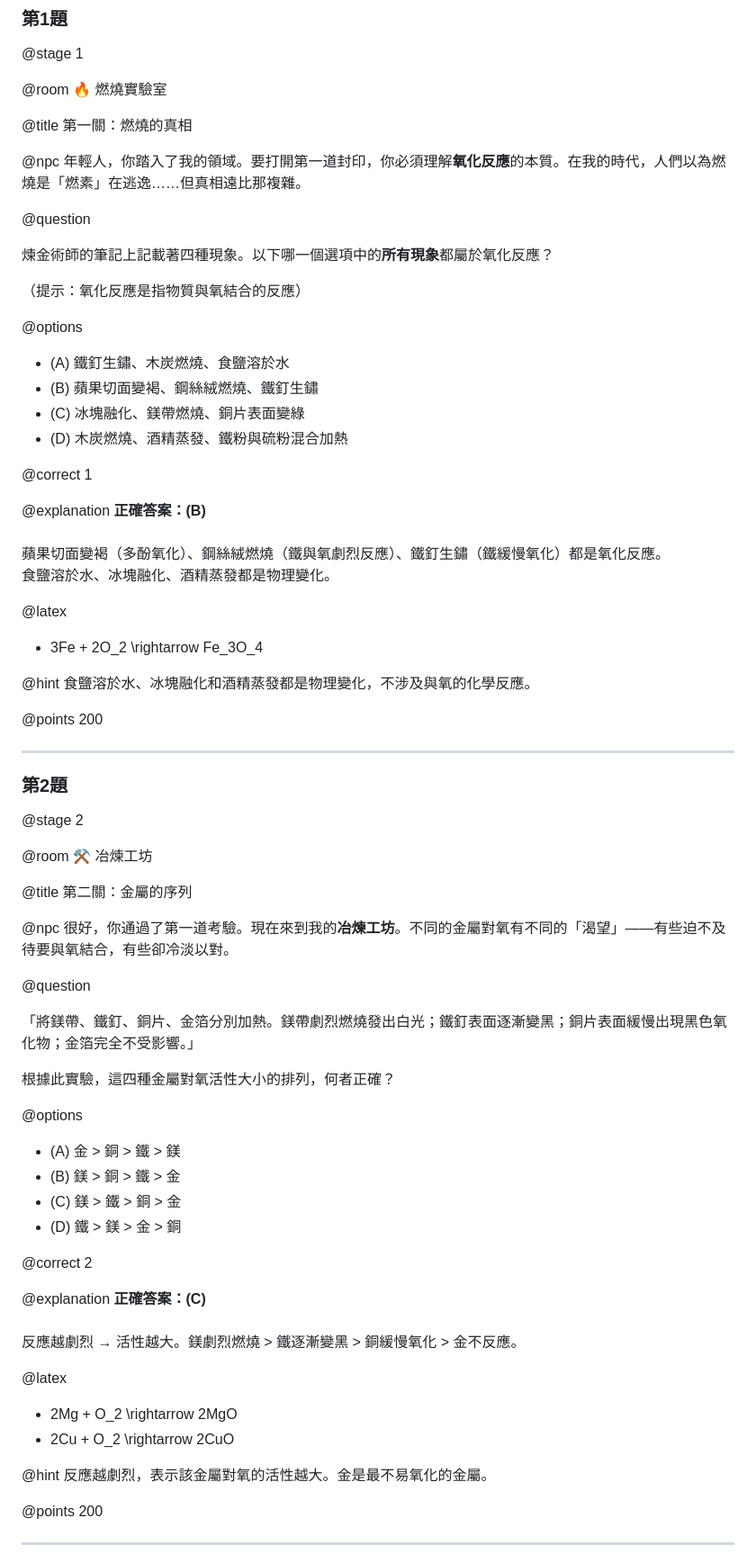
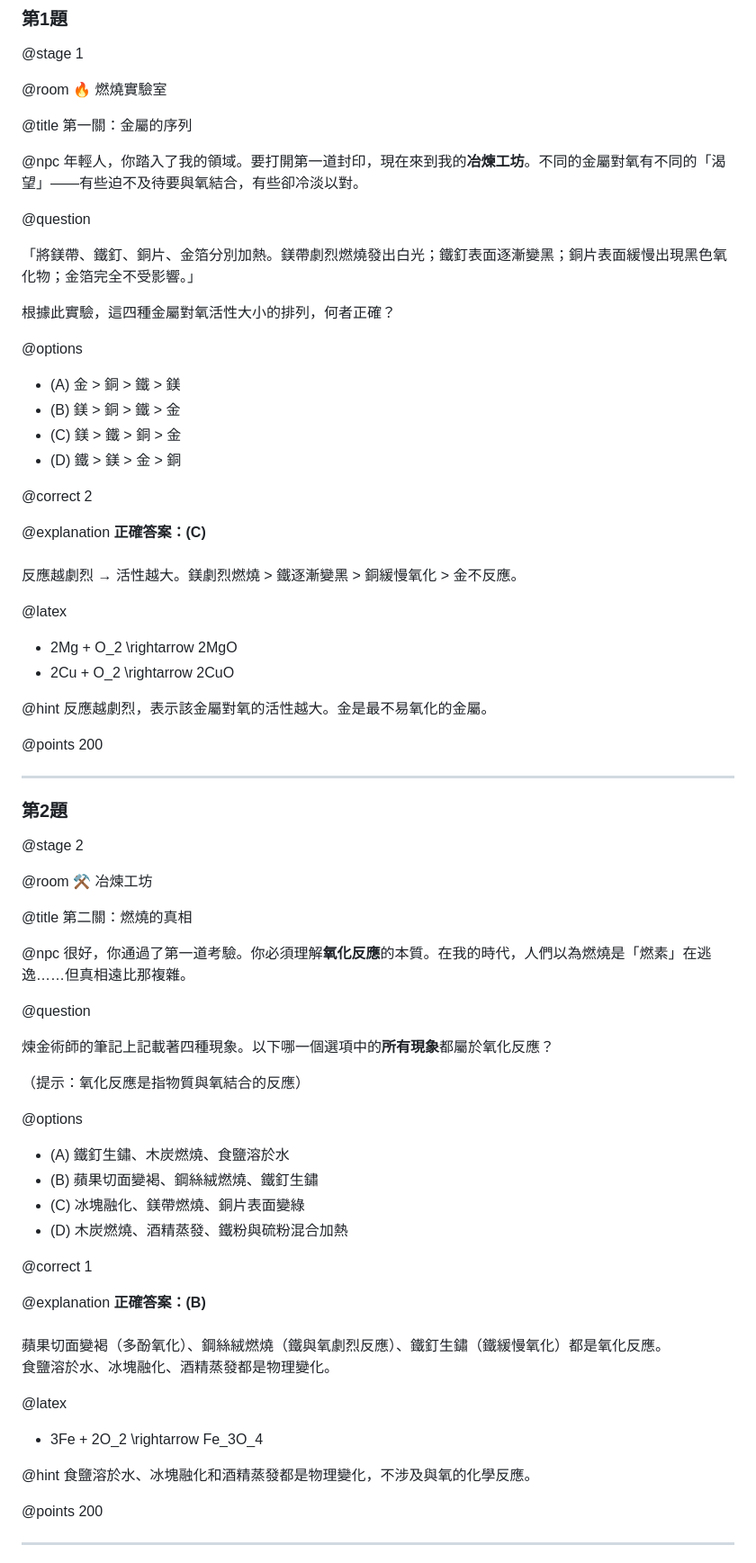
Before and after one commit to jaremytw/chemistry-escape, a Markdown page: 題目.md, the part around one of its changes. Shown at 90% size. GitHub-like rendering.

```diff
--- a/題目.md
+++ b/題目.md
@@ -16,35 +16,41 @@
 🔥 燃燒實驗室
 
 @title
-第一關：燃燒的真相
+第一關：金屬的序列
 
 @npc
-年輕人，你踏入了我的領域。要打開第一道封印，你必須理解<strong style='color:#ffd700'>氧化反應</strong>的本質。在我的時代，人們以為燃燒是「燃素」在逃逸……但真相遠比那複雜。
+年輕人，你踏入了我的領域。要打開第一道封印，現在來到我的<strong style='color:#ff8c00'>冶煉工坊</strong>。不同的金屬對氧有不同的「渴望」——有些迫不及待要與氧結合，有些卻冷淡以對。
 
 @question
-<p>煉金術師的筆記上記載著四種現象。以下哪一個選項中的<strong>所有現象</strong>都屬於氧化反應？</p>
-    <p style="margin-top:10px;color:#aaa">（提示：氧化反應是指物質與氧結合的反應）</p>
+
+<p>「將鎂帶、鐵釘、銅片、金箔分別加熱。鎂帶劇烈燃燒發出白光；鐵釘表面逐漸變黑；銅片表面緩慢出現黑色氧化物；金箔完全不受影響。」</p>
+    <p>根據此實驗，這四種金屬對氧活性大小的排列，何者正確？</p>
 
 @options
-- (A) 鐵釘生鏽、木炭燃燒、食鹽溶於水
-- (B) 蘋果切面變褐、鋼絲絨燃燒、鐵釘生鏽
-- (C) 冰塊融化、鎂帶燃燒、銅片表面變綠
-- (D) 木炭燃燒、酒精蒸發、鐵粉與硫粉混合加熱
+
+* (A) 金 > 銅 > 鐵 > 鎂
+* (B) 鎂 > 銅 > 鐵 > 金
+* (C) 鎂 > 鐵 > 銅 > 金
+* (D) 鐵 > 鎂 > 金 > 銅
 
 @correct
-1
+2
 
 @explanation
-<strong>正確答案：(B)</strong><br><br>蘋果切面變褐（多酚氧化）、鋼絲絨燃燒（鐵與氧劇烈反應）、鐵釘生鏽（鐵緩慢氧化）都是氧化反應。<br>食鹽溶於水、冰塊融化、酒精蒸發都是物理變化。
+<strong>正確答案：(C)</strong><br><br>反應越劇烈 → 活性越大。鎂劇烈燃燒 > 鐵逐漸變黑 > 銅緩慢氧化 > 金不反應。
 
 @latex
-- 3Fe + 2O_2 \rightarrow Fe_3O_4
+
+* 2Mg + O\_2 \\rightarrow 2MgO
+* 2Cu + O\_2 \\rightarrow 2CuO
 
 @hint
-食鹽溶於水、冰塊融化和酒精蒸發都是物理變化，不涉及與氧的化學反應。
+反應越劇烈，表示該金屬對氧的活性越大。金是最不易氧化的金屬。
 
 @points
 200
+
+
 
 ---
 
@@ -57,33 +63,37 @@
 ⚒️ 冶煉工坊
 
 @title
-第二關：金屬的序列
+第二關：燃燒的真相
 
 @npc
-很好，你通過了第一道考驗。現在來到我的<strong style='color:#ff8c00'>冶煉工坊</strong>。不同的金屬對氧有不同的「渴望」——有些迫不及待要與氧結合，有些卻冷淡以對。
+很好，你通過了第一道考驗。你必須理解<strong style='color:#ffd700'>氧化反應</strong>的本質。在我的時代，人們以為燃燒是「燃素」在逃逸……但真相遠比那複雜。
+
+
 
 @question
-<p>「將鎂帶、鐵釘、銅片、金箔分別加熱。鎂帶劇烈燃燒發出白光；鐵釘表面逐漸變黑；銅片表面緩慢出現黑色氧化物；金箔完全不受影響。」</p>
-    <p>根據此實驗，這四種金屬對氧活性大小的排列，何者正確？</p>
+
+<p>煉金術師的筆記上記載著四種現象。以下哪一個選項中的<strong>所有現象</strong>都屬於氧化反應？</p>
+    <p style="margin-top:10px;color:#aaa">（提示：氧化反應是指物質與氧結合的反應）</p>
 
 @options
-- (A) 金 > 銅 > 鐵 > 鎂
-- (B) 鎂 > 銅 > 鐵 > 金
-- (C) 鎂 > 鐵 > 銅 > 金
-- (D) 鐵 > 鎂 > 金 > 銅
+
+* (A) 鐵釘生鏽、木炭燃燒、食鹽溶於水
+* (B) 蘋果切面變褐、鋼絲絨燃燒、鐵釘生鏽
+* (C) 冰塊融化、鎂帶燃燒、銅片表面變綠
+* (D) 木炭燃燒、酒精蒸發、鐵粉與硫粉混合加熱
 
 @correct
-2
+1
 
 @explanation
-<strong>正確答案：(C)</strong><br><br>反應越劇烈 → 活性越大。鎂劇烈燃燒 > 鐵逐漸變黑 > 銅緩慢氧化 > 金不反應。
+<strong>正確答案：(B)</strong><br><br>蘋果切面變褐（多酚氧化）、鋼絲絨燃燒（鐵與氧劇烈反應）、鐵釘生鏽（鐵緩慢氧化）都是氧化反應。<br>食鹽溶於水、冰塊融化、酒精蒸發都是物理變化。
 
 @latex
-- 2Mg + O_2 \rightarrow 2MgO
-- 2Cu + O_2 \rightarrow 2CuO
+
+* 3Fe + 2O\_2 \\rightarrow Fe\_3O\_4
 
 @hint
-反應越劇烈，表示該金屬對氧的活性越大。金是最不易氧化的金屬。
+食鹽溶於水、冰塊融化和酒精蒸發都是物理變化，不涉及與氧的化學反應。
 
 @points
 200
```
Also changed, not shown: other parts of 題目.md (+116 -81 lines).
